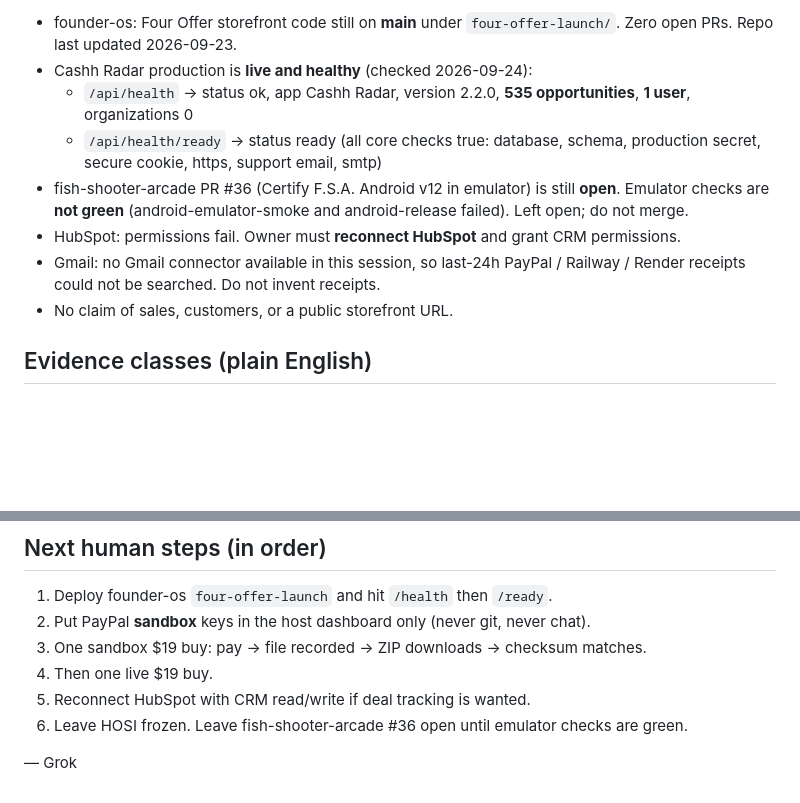
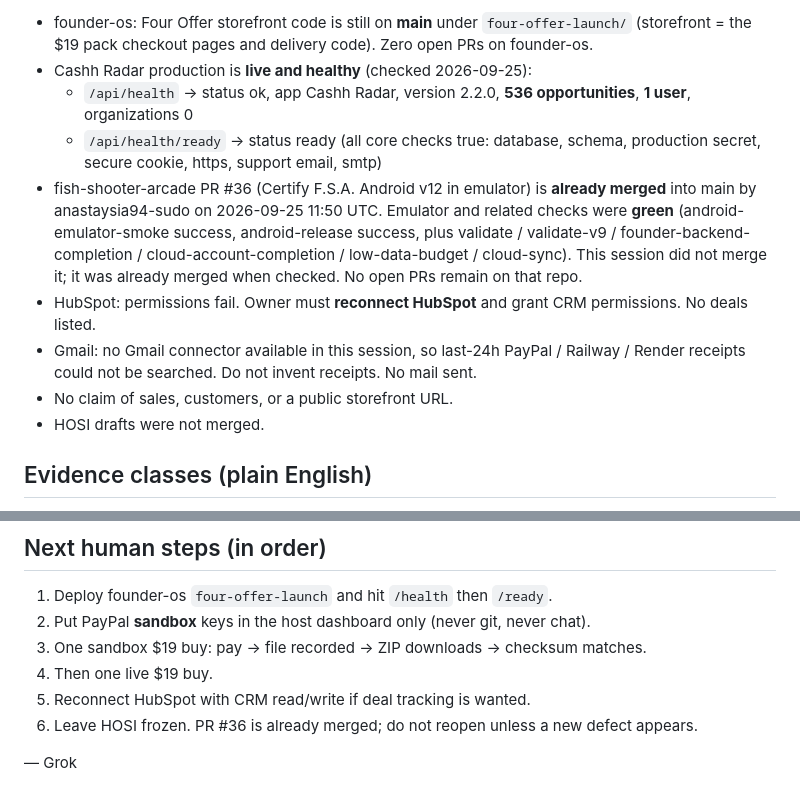
Before and after one commit to anastaysia94-sudo/ai-bridge, a Markdown page: .ai/STATE.md, 2 parts joined by grey strips. Rendered like a GitHub page; blank space fills up the shorter version.

Commit message:
Update STATE.md with 2026-09-25 SmartPickShop facts (Grok)

```diff
--- a/.ai/STATE.md
+++ b/.ai/STATE.md
@@ -23,12 +23,13 @@
 
-- founder-os: Four Offer storefront code still on **main** under `four-offer-launch/`. Zero open PRs. Repo last updated 2026-09-23.
-- Cashh Radar production is **live and healthy** (checked 2026-09-24):
-  - `/api/health` → status ok, app Cashh Radar, version 2.2.0, **535 opportunities**, **1 user**, organizations 0
+- founder-os: Four Offer storefront code is still on **main** under `four-offer-launch/` (storefront = the $19 pack checkout pages and delivery code). Zero open PRs on founder-os.
+- Cashh Radar production is **live and healthy** (checked 2026-09-25):
+  - `/api/health` → status ok, app Cashh Radar, version 2.2.0, **536 opportunities**, **1 user**, organizations 0
   - `/api/health/ready` → status ready (all core checks true: database, schema, production secret, secure cookie, https, support email, smtp)
-- fish-shooter-arcade PR #36 (Certify F.S.A. Android v12 in emulator) is still **open**. Emulator checks are **not green** (android-emulator-smoke and android-release failed). Left open; do not merge.
-- HubSpot: permissions fail. Owner must **reconnect HubSpot** and grant CRM permissions.
-- Gmail: no Gmail connector available in this session, so last-24h PayPal / Railway / Render receipts could not be searched. Do not invent receipts.
+- fish-shooter-arcade PR #36 (Certify F.S.A. Android v12 in emulator) is **already merged** into main by anastaysia94-sudo on 2026-09-25 11:50 UTC. Emulator and related checks were **green** (android-emulator-smoke success, android-release success, plus validate / validate-v9 / founder-backend-completion / cloud-account-completion / low-data-budget / cloud-sync). This session did not merge it; it was already merged when checked. No open PRs remain on that repo.
+- HubSpot: permissions fail. Owner must **reconnect HubSpot** and grant CRM permissions. No deals listed.
+- Gmail: no Gmail connector available in this session, so last-24h PayPal / Railway / Render receipts could not be searched. Do not invent receipts. No mail sent.
 - No claim of sales, customers, or a public storefront URL.
+- HOSI drafts were not merged.
 
 ## Evidence classes (plain English)
 
@@ -44,6 +45,6 @@
 3. One sandbox $19 buy: pay → file recorded → ZIP downloads → checksum matches.
 4. Then one live $19 buy.
 5. Reconnect HubSpot with CRM read/write if deal tracking is wanted.
-6. Leave HOSI frozen. Leave fish-shooter-arcade #36 open until emulator checks are green.
+6. Leave HOSI frozen. PR #36 is already merged; do not reopen unless a new defect appears.
 
 — Grok
```
Also changed, not shown: other parts of .ai/STATE.md (+2 -2 lines).
